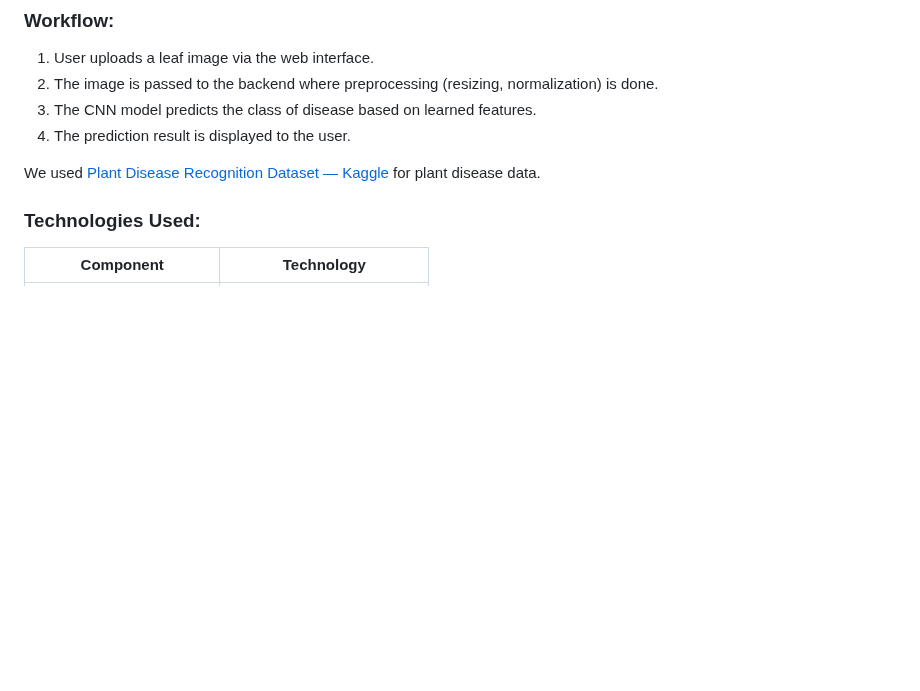
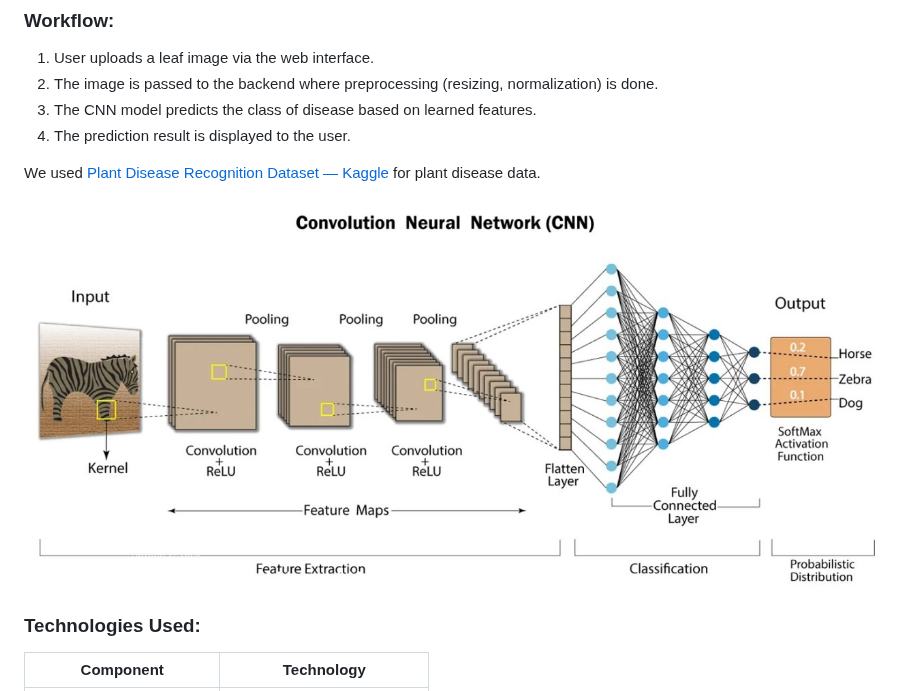
Before and after one commit to Optimized-Brain/Autonomous-Agricultural-Bot-with-Real-time-Dashboard-and-AI-Support, a Markdown page: README.md, the part around one of its changes. Drawn GitHub-style; blank space fills up the shorter version.

```diff
--- a/README.md
+++ b/README.md
@@ -163,6 +166,7 @@ This project utilizes a Convolutional Neural Network (CNN) built from scratch to
 We used [Plant Disease Recognition Dataset — Kaggle](https://www.kaggle.com/datasets/rashikrahmanpritom/plant-disease-recognition-dataset?resource=download)
 for plant disease data.
 
+![CNN Image](./cnn.jpg)
 
 ### Technologies Used:
 |Component|Technology|
```
Also changed, not shown: other parts of README.md (+3 -0 lines).
